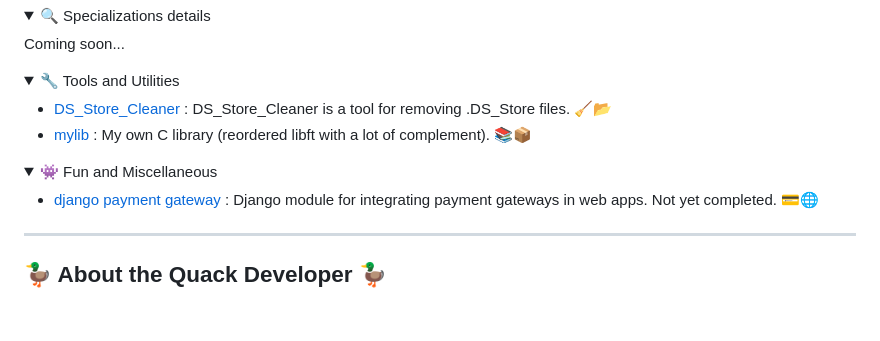
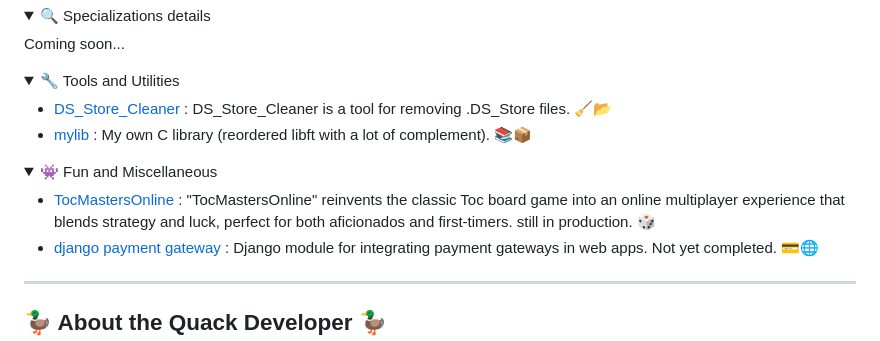
Before and after one commit to rphlr/rphlr, a Markdown page: README.md, the part around the change. Rendered like a GitHub page; folded sections open; blank space fills up the shorter version.

```diff
--- a/README.md
+++ b/README.md
@@ -202,6 +202,7 @@ Coming soon...
 <details>
 <summary>👾 Fun and Miscellaneous</summary>
 
+- [TocMastersOnline](https://github.com/rphlr/TocMastersOnline) : "TocMastersOnline" reinvents the classic Toc board game into an online multiplayer experience that blends strategy and luck, perfect for both aficionados and first-timers. still in production. 🎲
 - [django payment gateway](https://github.com/rphlr/django-payment-gateway) : Django module for integrating payment gateways in web apps. Not yet completed. 💳🌐
 
 </details>
```
